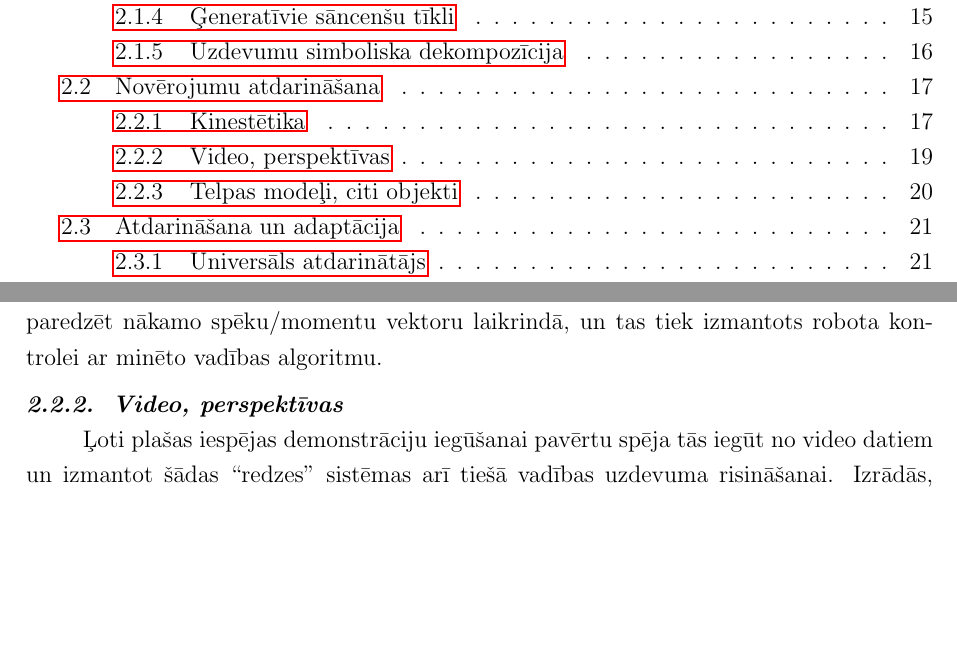
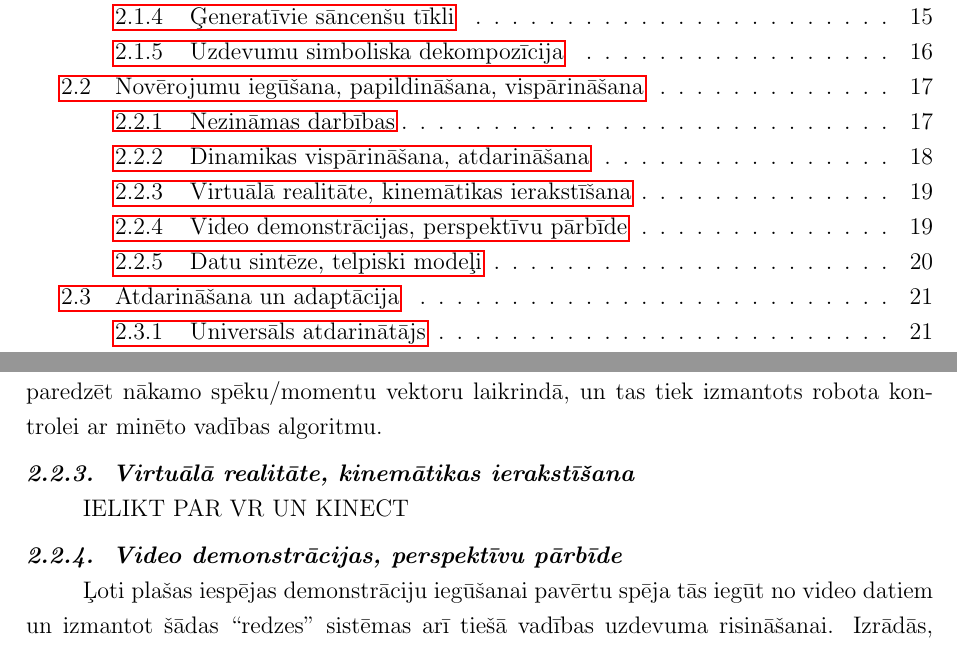
Before and after one commit to peteris-racinskis/masters, a LaTeX document (tex/MAG_KD_Racinskis_pr20015.tex): two parts of pages 2 and 19 of 26, joined at a grey line, cut so that both start at the same text, the shorter picture padded with empty space. The pictures show the PDF file tex/MAG_KD_Racinskis_pr20015.pdf that the author committed with the source.

Commit message:
MAG_KD more fitting subsubsections

```diff
--- a/tex/MAG_KD_Racinskis_pr20015.tex
+++ b/tex/MAG_KD_Racinskis_pr20015.tex
@@ -386,7 +386,7 @@ Vēl viena metode atdarināšanas spēju uzlabošanai ir telpisku kustības traj
 Pirms nesenā ļoti lielu neironu tīklu modeļu popularitātes uzplaukuma, šķiet, tieši simboliskās dekompozīcijas metodes bijušas starp perspektīvākajām. Robotikas literatūrā pirms 2010. gada\cite{billard2008handbook} gari un plaši rakstīts par šādiem paņēmieniem, taču pēdējos gados šī popularitāte varētu būt sarukusi. Jebkurā gadījumā, aktīva pētniecība nozarē vēl joprojām notiek, it sevišķi pielietojumiem, kur robots tiek mācīts ar kinestētiskām metodēm. Piemēram, ``\textit{A Framework of Hybrid Force/Motion Skills Learning for Robots}'' \cite{wang2020framework}, kas publicēts 2020. gadā, šāda pieeja tiek veiksmīgi izmantota uzdevumiem, kur svarīga ne tikai telpiskā trajektorija, bet arī uz apkārtējo vidi izdarīto spēku profils (piemēram, galda tīrīšanā).
 
 
-\subsection{Novērojumu atdarināšana}
+\subsection{Novērojumu iegūšana, papildināšana, vispārināšana}
 
 Pieņemot, ka pastāv robustas metodes trajektoriju ģenerēšanai, paveras cita, potenciāli daudz sarežģītāka problēma. Kā jau iepriekš minēts, jebkurā praktiskā fizikāla procesa kontroles sistēmā zināmie sistēmas momentānā stāvokļa atribūti patiesībā veido novērojumu $o_t$, kas ir gaistoši niecīga daļa no visiem iespējamiem, turklāt daudzkārt ir pieejami tikai šie te novērujumi --- datu kopā darbības $a_t$ tiešā veidā nav iekļautas, tās ir nepieciešams atjaunot.
 
@@ -417,6 +417,8 @@ Redzams, ka pakāpeniski tiek iegūts dinamikas modelis, kas pareizi paredz pār
 
 Iepriekšējā apakšnodaļā 2. attēls ir no ``\textit{Generative Adversarial Imitation from Observation}''\cite{torabi2018behavioral} (2018), kas turpina darboties tajā pašā virzienā, tikai šoreiz ar GAN modeļa palīdzību. Tā vietā, lai modelētu sistēmas dinamiku, diskriminators klasificē trajektoriju laikrindās sastopamās stāvokļu pārejas $(s, s')$ pēc tā, vai tās būtu sastopamas demonstrācijā, bet ģenerators (kas reizē ir arī stratēģija $\pi_{\theta}$) tiek trenēts, lai tā izvēlēto darbību rezultātā iegūtās stāvokļu pārejas $s=T(s,a)$ nebūtu atšķiramas no piemēriem.
 
+\subsubsection{Dinamikas vispārināšana, atdarināšana}
+
 Cita veida problēma, kas arī prasa korekciju ieviešanu, ir atdarināšana sistēmām ar mainīgu dinamiku. Robotiem izmantojot ``\textit{lead-through}'' programmēšanas metodi, kustības tiek programmētas bez slodzes un, iespējams, neievērojot ātrumu --- zināma tikai daļēja sistēmas kinemātika. Ja var paredzēt, ka pēc tam ekspluatācijā atšķirsies robotu slogojošie spēki un griezes momenti, tad var meklēt veidus, kā šīs novirzes jau laicīgi kompensēt. ``\textit{Online Movement Adaptation based on Previous Sensor Experiences}''\cite{pastor2011online} (2011) paredz jau iepriekš aprasktīto simboliskās dekompozīcijas modeļu papildināšanu ar korekcijām reālā laikā, izmantojot atgriezenisko saiti ar gan paša robota iekšējiem devējiem, gan ārējiem sensoriem.
 
 Pētījumos, kas nodarbojas ar simbolisko dekompozīciju, bieži vien tiek aprakstīti visai sarežģīti un tieši robotu dinamikai specifiski matemātiskie modeļi, taču vienkāršoti procesu var aprakstīt sekojoši: kustības rakstorojošie diferenciālvienādojumu modeļi tiek iegūti, robotu manuāli vai citādi pārvietojot. Tad kustība tiek veikta ar pareizu kinemā-tiku (ātrumiem, paātrinājumiem), bet bez papildu slodzes. Tiek ierakstīti sensoru novēro-jumi un veidoti kustībai atbilstoši modeļi, kas paredz šos raksturlielumus trajektorijas gaitā. Autoru vārdiem --- robots iemācās, kā kustībai vajadzētu ``justies''. Tad reāli ekspluatācijā var sekot līdzi nobīdēm no normas un ar klasiskās kontroles teorijas metodēm veikt korekcijas.
@@ -430,14 +432,18 @@ Nodarbojoties ar ļoti sarežģītiem uzdevumiem --- piemēram, salikšanas proc
 
 Demonstrāciju iegūšanai cilvēks simulācijas vidē ar datorpeles palīdzību veic salikšanas procesu, izmantojot tikai vizuālo uztveri un intuitīvu izpratni par sadursmju dinamiku. Novērojumus veido manipulējamā objekta masas centrā reģistrēto griezes momentu un spēku vektori. Stratēģija --- rekurentais neironu tīkls --- $\pi_{\theta}$ tiek apmācīta paredzēt nākamo spēku/momentu vektoru laikrindā, un tas tiek izmantots robota kontrolei ar minēto vadības algoritmu.
 
-\subsubsection{Video, perspektīvas}
+\subsubsection{Virtuālā realitāte, kinemātikas ierakstīšana}
+
+IELIKT PAR VR UN KINECT
+
+\subsubsection{Video demonstrācijas, perspektīvu pārbīde}
 
 Ļoti plašas iespējas demonstrāciju iegūšanai pavērtu spēja tās iegūt no video datiem un izmantot šādas ``redzes'' sistēmas arī tiešā vadības uzdevuma risināšanai. Izrādās, ka daži no jau iepriekš aplūkotajiem algoritmiem ir pietiekami vispārīgi, lai tos varētu pielāgot šim uzdevumam. Piemēram, GAN no novērojumiem\cite{torabi2018generative} ir ļoti robusts attiecībā pret ievades datu formu un saturu, ja vien tajos ir iespējams pietiekami labi atšķirt demonstrāciju no citām trajektorijām. Tāpat kā gadījumā, kad strādā ar kinemātiku aprakstošiem stāvokļiem, GAN vienkārši tiek apmācīts diskriminēt/ģenerēt trajektoriju vizuā-lās reprezentācijas, ar samērā labiem rezultātiem.
 
 
 Brīdī, kad vairs netiek izmantoti robota konfigurāciju aprakstoši novērojumi, rodas jauna problēma --- iegūtie novērojumi ir atkarīgi no izmantotās perspektīvas, kas vispārīgā gadījumā var arī nesakrist ar robota vadības algoritmu ievades datus ģenerējošo. ``\textit{Imitation from observation: Learning to imitate behaviors from raw video via context translation}''\cite{liu2018imitation} (2018) risina šo atšķirīgo kontekstu sarežģījumu un iegūtu modeli izmanto arī rezultātu uzlabošanai vispār. Pieņemot, ka trajektorijai atbilstošie novērojumi tiek iegūti no dažādām perspektīvām telpā, vispirms tiek apmācīts enkodera-dekodera tipa neironu tīkls, kas iegūst novērojumu vektoriālas reprezentācijas, ko pēc tam iespējams dekodēt par tai pašai sistēmas konfigurācijai atbilstošu novērojumu no jebkuras perspektīvas. Tas ļauj ne tikai tiešā veidā ``tulkot'' novērojumus no vienas kameras uz citu, bet arī izmantot iegūtās kodētās reprezentācijas Eiklīda distanci no demonstrāciju trajektoriju soļiem atbilstošajām kā atdeves funkciju stimulētās mašīnmācīšanās algoritmam, jo arī intuitīvi skaidrs, ka modelis, kas spēs atjaunot situācijas attēlu kādā perspektīvā, ja zināmi tikai no citas perspektīvas gūtie attēli, kaut kādā ziņā sevī ietver visus nozīmīgos konfigurācijas atribūtus.
 
-\subsubsection{Telpas modeļi, citi objekti}
+\subsubsection{Datu sintēze, telpiski modeļi}
 
 \begin{figure}[t!]
     \centering
```
Also changed, not shown: tex/MAG_KD_Racinskis_pr20015.pdf, tex/MAG_KD_Racinskis_pr20015.tex (4 more changed lines), 1 other file.
